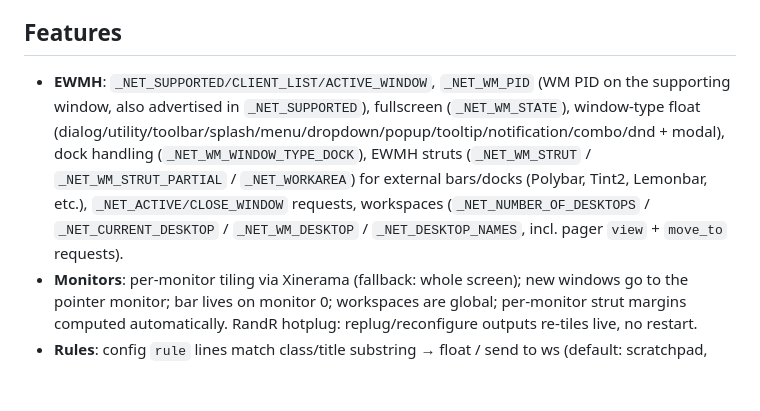
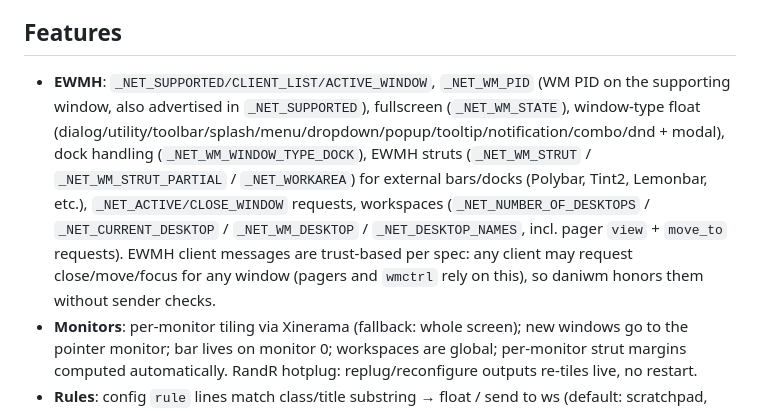
Before and after one commit to Mrlunsuper/daniwm, a Markdown page: README.md, the part around the change. Drawn GitHub-style; blank space fills up the shorter version.

Commit message:
docs(ewmh): note trust-based client messages have no sender checks (finding #8)

```diff
--- a/README.md
+++ b/README.md
@@ -69,7 +69,7 @@ Bar right side: Nerd Font icons + values (`CPU MEM BAT VOL DD/MM HH:MM`, custom
 ## Features
 
 - **EWMH**: `_NET_SUPPORTED/CLIENT_LIST/ACTIVE_WINDOW`, `_NET_WM_PID` (WM PID on the
-  supporting window, also advertised in `_NET_SUPPORTED`), fullscreen (`_NET_WM_STATE`), window-type float (dialog/utility/toolbar/splash/menu/dropdown/popup/tooltip/notification/combo/dnd + modal), dock handling (`_NET_WM_WINDOW_TYPE_DOCK`), EWMH struts (`_NET_WM_STRUT` / `_NET_WM_STRUT_PARTIAL` / `_NET_WORKAREA`) for external bars/docks (Polybar, Tint2, Lemonbar, etc.), `_NET_ACTIVE/CLOSE_WINDOW` requests, workspaces (`_NET_NUMBER_OF_DESKTOPS` / `_NET_CURRENT_DESKTOP` / `_NET_WM_DESKTOP` / `_NET_DESKTOP_NAMES`, incl. pager `view` + `move_to` requests).
+  supporting window, also advertised in `_NET_SUPPORTED`), fullscreen (`_NET_WM_STATE`), window-type float (dialog/utility/toolbar/splash/menu/dropdown/popup/tooltip/notification/combo/dnd + modal), dock handling (`_NET_WM_WINDOW_TYPE_DOCK`), EWMH struts (`_NET_WM_STRUT` / `_NET_WM_STRUT_PARTIAL` / `_NET_WORKAREA`) for external bars/docks (Polybar, Tint2, Lemonbar, etc.), `_NET_ACTIVE/CLOSE_WINDOW` requests, workspaces (`_NET_NUMBER_OF_DESKTOPS` / `_NET_CURRENT_DESKTOP` / `_NET_WM_DESKTOP` / `_NET_DESKTOP_NAMES`, incl. pager `view` + `move_to` requests). EWMH client messages are trust-based per spec: any client may request close/move/focus for any window (pagers and `wmctrl` rely on this), so daniwm honors them without sender checks.
 - **Monitors**: per-monitor tiling via Xinerama (fallback: whole screen); new windows go to the pointer monitor; bar lives on monitor 0; workspaces are global; per-monitor strut margins computed automatically. RandR hotplug: replug/reconfigure outputs re-tiles live, no restart.
 - **Rules**: config `rule` lines match class/title substring → float / send to ws (default: scratchpad, Gimp, mpv float).
 - **Scratchpad**: `Super+s` toggles `xterm -name scratchpad` (2/3 centered float; first press spawns it). A custom `scratch =` command must produce a window with `scratchpad` in its class/name (e.g. `xterm -name scratchpad`, `alacritty --class scratchpad`); otherwise toggle keeps spawning instead of toggling.
```
